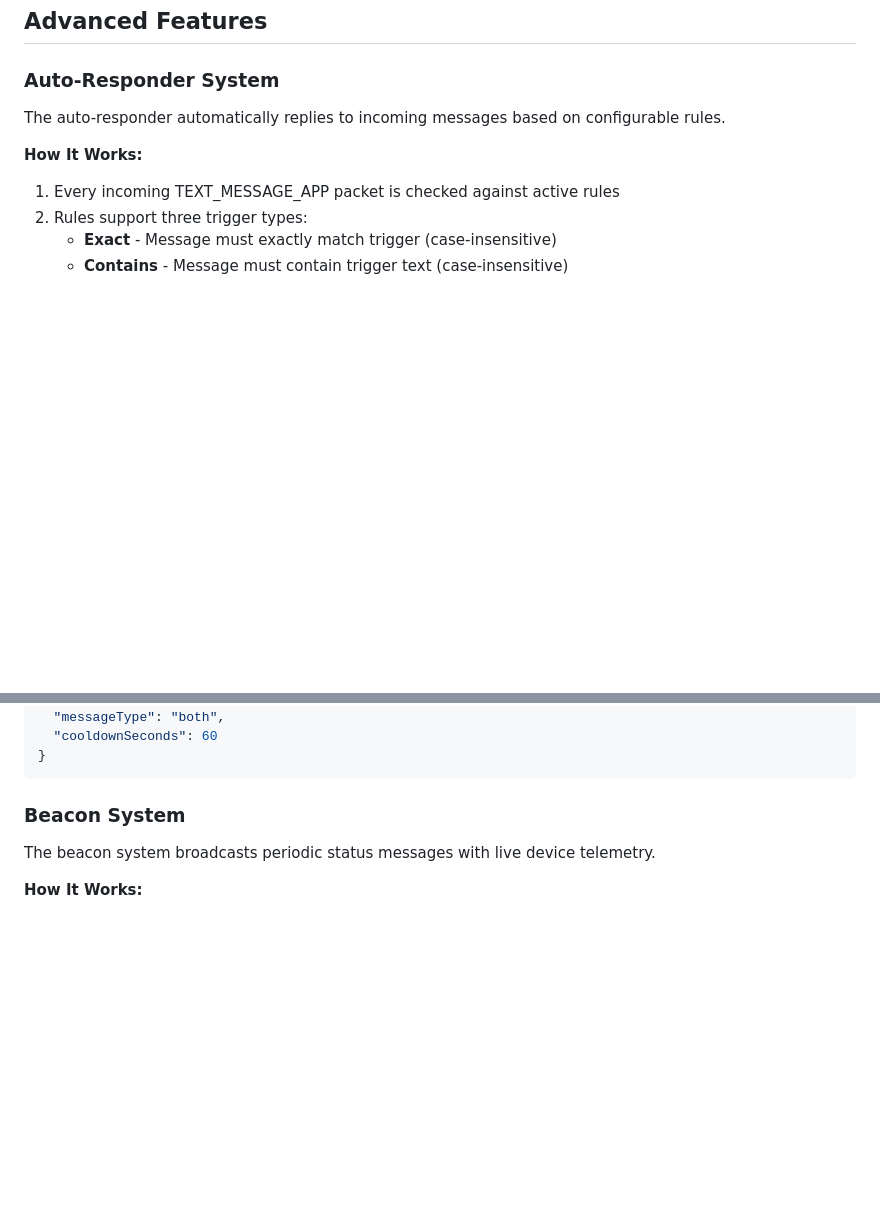
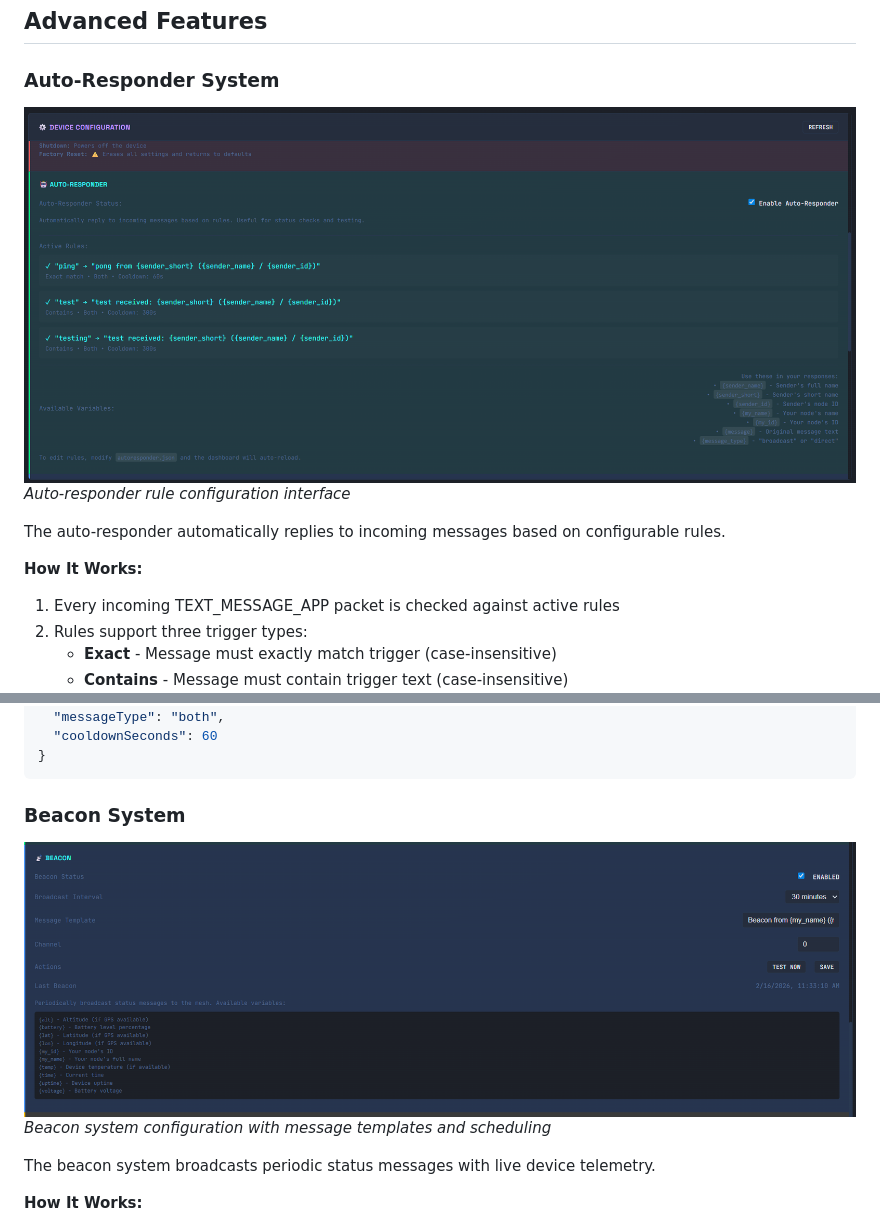
Before and after one commit to lordachoo/meshtastic-control, a Markdown page: README.md, 2 parts joined by grey strips. Rendered like a GitHub page; pictures changed too: docs/images/device-management-auto-beacon.png (added), docs/images/device-management-auto-responder.png (added); blank space fills up the shorter version.

````diff
--- a/README.md
+++ b/README.md
@@ -113,6 +119,9 @@ The sweep feature automatically sends traceroutes to all non-MQTT nodes (and any
 
 ### Auto-Responder System
 
+![Auto-Responder Configuration](docs/images/device-management-auto-responder.png)
+*Auto-responder rule configuration interface*
+
 The auto-responder automatically replies to incoming messages based on configurable rules.
 
 **How It Works:**
@@ -145,6 +154,9 @@ The auto-responder automatically replies to incoming messages based on configura
 ```
 
 ### Beacon System
+
+![Auto-Beacon Configuration](docs/images/device-management-auto-beacon.png)
+*Beacon system configuration with message templates and scheduling*
 
 The beacon system broadcasts periodic status messages with live device telemetry.
 
````
Also changed, not shown: other parts of README.md (+11 -0 lines), docs/images/device-management-message-routing-mqtt-health.png (added), docs/images/meshtastic-dashboard-device-view.png (added), docs/images/meshtastic-dashboard-session-management.png (added), 5 other files.
